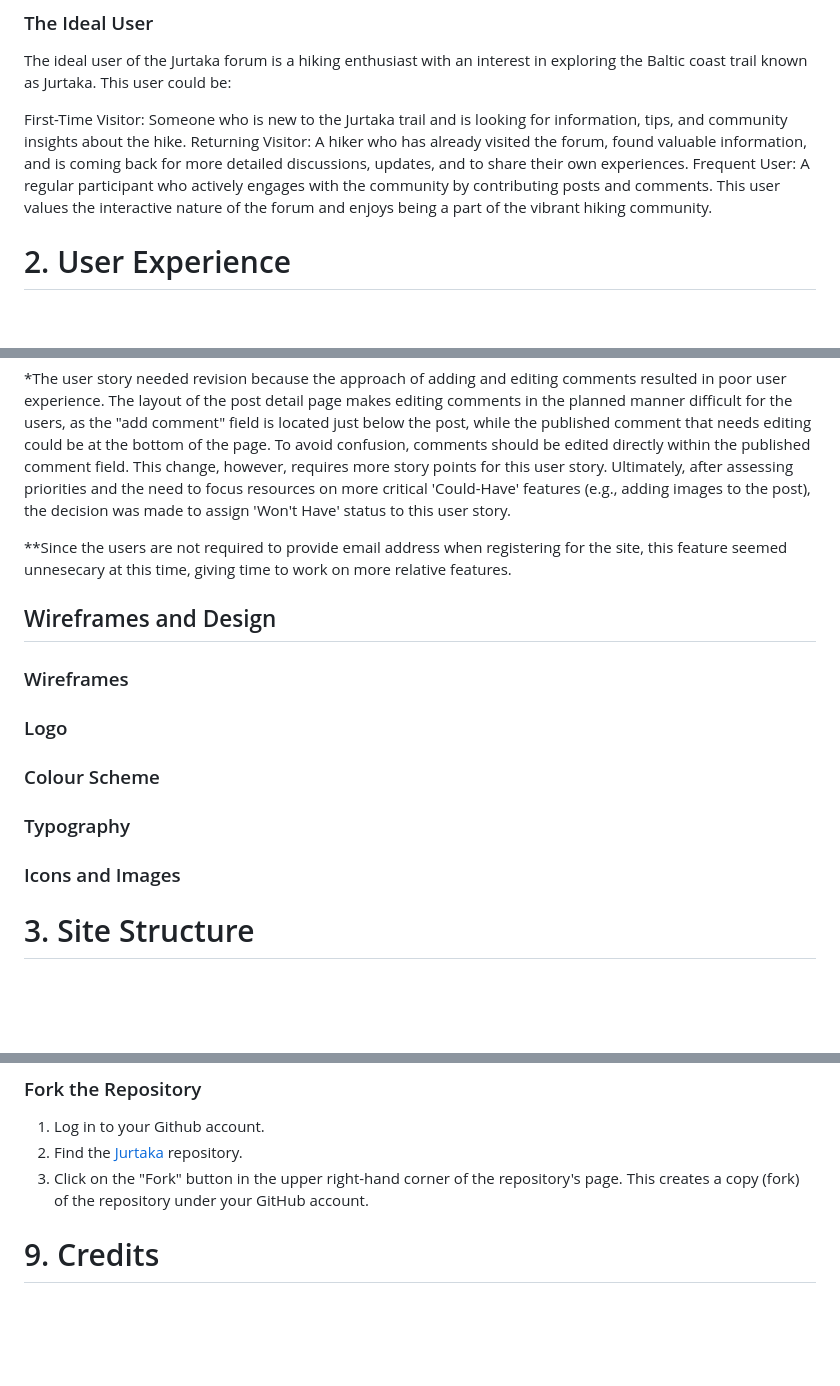
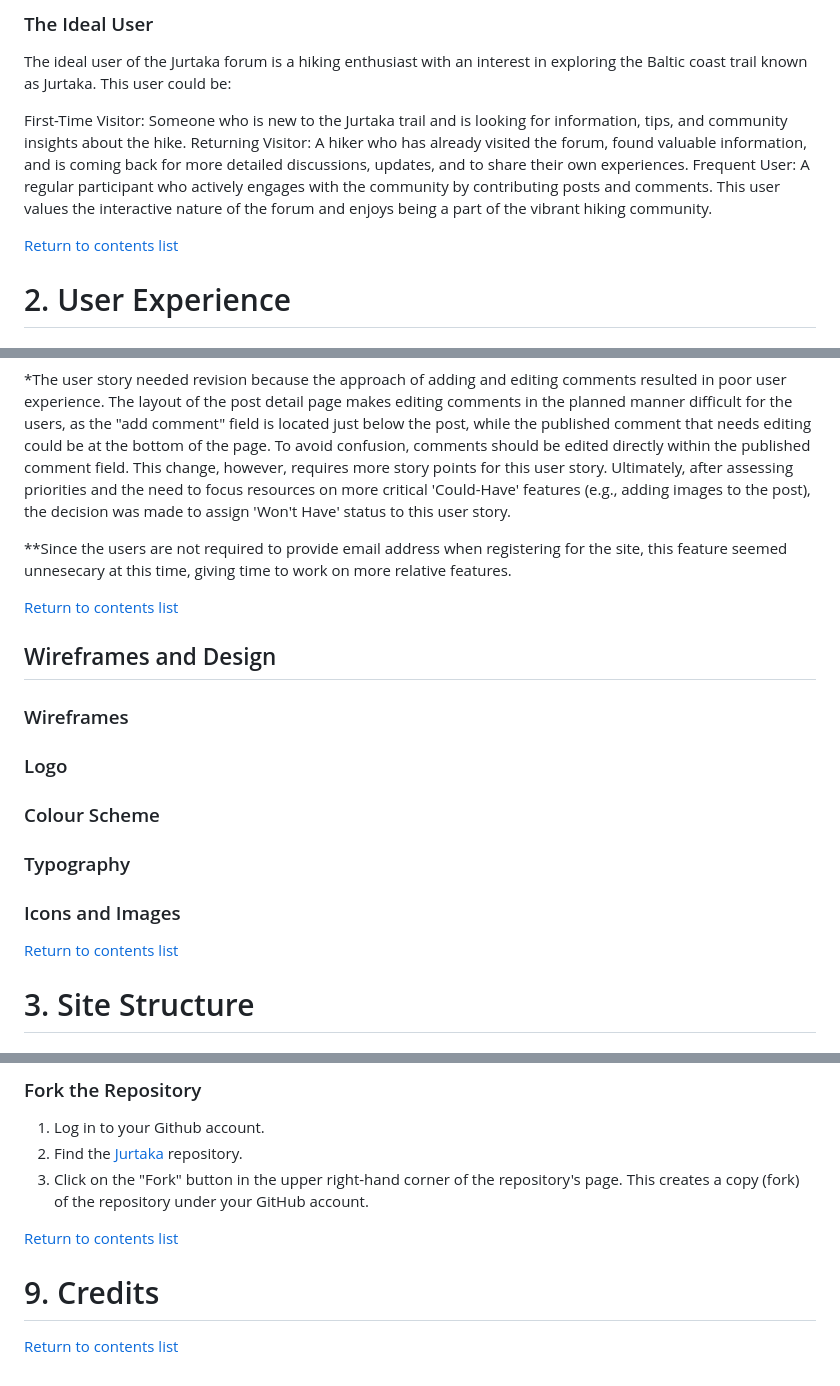
Before and after one commit to lienebriede/jurtaka, a Markdown page: README.md, 3 parts joined by grey strips. Rendered like a GitHub page; blank space fills up the shorter version.

```diff
--- a/README.md
+++ b/README.md
@@ -57,6 +59,8 @@ The ideal user of the Jurtaka forum is a hiking enthusiast with an interest in e
 First-Time Visitor: Someone who is new to the Jurtaka trail and is looking for information, tips, and community insights about the hike.
 Returning Visitor: A hiker who has already visited the forum, found valuable information, and is coming back for more detailed discussions, updates, and to share their own experiences.
 Frequent User: A regular participant who actively engages with the community by contributing posts and comments. This user values the interactive nature of the forum and enjoys being a part of the vibrant hiking community.
+
+[Return to contents list](#table-of-contents)
 
 # 2. User Experience
 
@@ -301,6 +305,8 @@ These User Stories have been assigned Won't-Have status.
 
 **Since the users are not required to provide email address when registering for the site, this feature seemed unnesecary at this time, giving time to work on more relative features.
 
+[Return to contents list](#table-of-contents)
+
 ## Wireframes and Design
 
 ### Wireframes
@@ -312,6 +318,8 @@ These User Stories have been assigned Won't-Have status.
 ### Typography
 
 ### Icons and Images
+
+[Return to contents list](#table-of-contents)
 
 # 3. Site Structure
 
@@ -514,5 +530,9 @@ The project was deployed to [Heroku](https://dashboard.heroku.com/). These steps
 2. Find the [Jurtaka](https://github.com/lienebriede/jurtaka) repository.
 3. Click on the "Fork" button in the upper right-hand corner of the repository's page. This creates a copy (fork) of the repository under your GitHub account.
 
+[Return to contents list](#table-of-contents)
+
 
 # 9. Credits
+
+[Return to contents list](#table-of-contents)
```
Also changed, not shown: other parts of README.md (+14 -4 lines), testing.md (+74 -71 lines), documentation/responsive.png (added), 2 other files.
